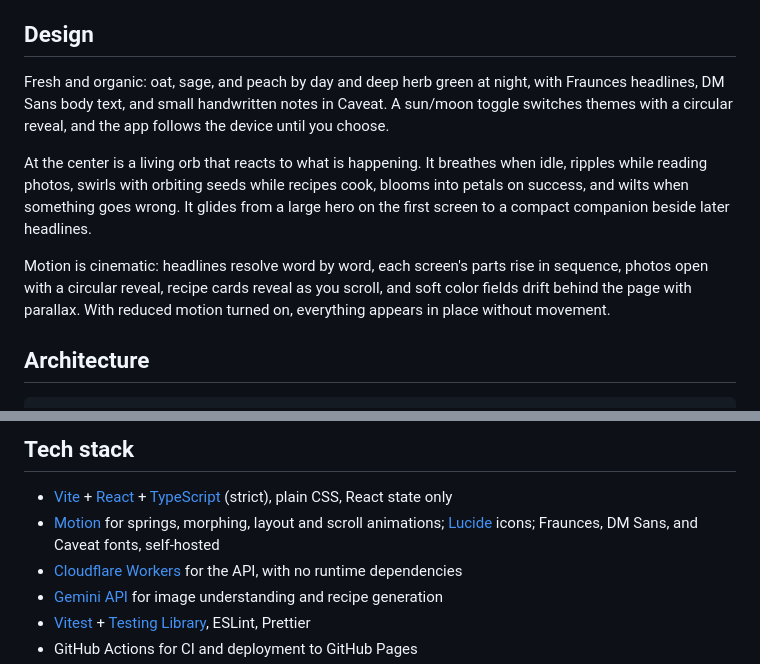
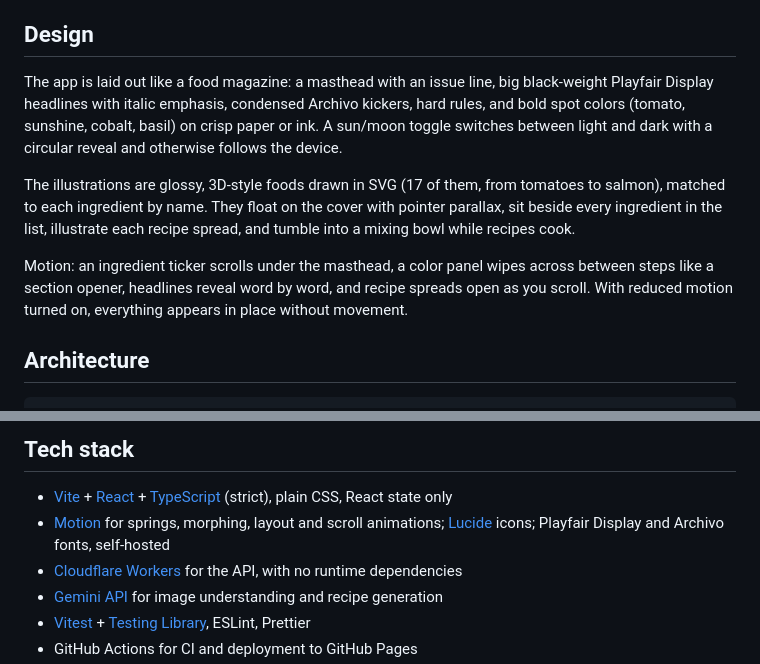
Before and after one commit to Prestoj01/Fridge-Scanner, a Markdown page: README.md, 2 parts joined by grey strips. Drawn GitHub-style.

Commit message:
Refresh README screenshots and design notes for the magazine redesign
Co-Authored-By: Claude Opus 5.5 <noreply@anthropic.com>

```diff
--- a/README.md
+++ b/README.md
@@ -20,11 +20,11 @@ The app also works with no backend at all. In **offline mode** you type your ing
 
 ## Design
 
-Fresh and organic: oat, sage, and peach by day and deep herb green at night, with Fraunces headlines, DM Sans body text, and small handwritten notes in Caveat. A sun/moon toggle switches themes with a circular reveal, and the app follows the device until you choose.
+The app is laid out like a food magazine: a masthead with an issue line, big black-weight Playfair Display headlines with italic emphasis, condensed Archivo kickers, hard rules, and bold spot colors (tomato, sunshine, cobalt, basil) on crisp paper or ink. A sun/moon toggle switches between light and dark with a circular reveal and otherwise follows the device.
 
-At the center is a living orb that reacts to what is happening. It breathes when idle, ripples while reading photos, swirls with orbiting seeds while recipes cook, blooms into petals on success, and wilts when something goes wrong. It glides from a large hero on the first screen to a compact companion beside later headlines.
+The illustrations are glossy, 3D-style foods drawn in SVG (17 of them, from tomatoes to salmon), matched to each ingredient by name. They float on the cover with pointer parallax, sit beside every ingredient in the list, illustrate each recipe spread, and tumble into a mixing bowl while recipes cook.
 
-Motion is cinematic: headlines resolve word by word, each screen's parts rise in sequence, photos open with a circular reveal, recipe cards reveal as you scroll, and soft color fields drift behind the page with parallax. With reduced motion turned on, everything appears in place without movement.
+Motion: an ingredient ticker scrolls under the masthead, a color panel wipes across between steps like a section opener, headlines reveal word by word, and recipe spreads open as you scroll. With reduced motion turned on, everything appears in place without movement.
 
 ## Architecture
 
@@ -45,7 +45,7 @@ Everything runs on free tiers: GitHub Pages, Cloudflare Workers, and the Gemini
 ## Tech stack
 
 - [Vite](https://vite.dev/) + [React](https://react.dev/) + [TypeScript](https://www.typescriptlang.org/) (strict), plain CSS, React state only
-- [Motion](https://motion.dev/) for springs, morphing, layout and scroll animations; [Lucide](https://lucide.dev/) icons; Fraunces, DM Sans, and Caveat fonts, self-hosted
+- [Motion](https://motion.dev/) for springs, morphing, layout and scroll animations; [Lucide](https://lucide.dev/) icons; Playfair Display and Archivo fonts, self-hosted
 - [Cloudflare Workers](https://developers.cloudflare.com/workers/) for the API, with no runtime dependencies
 - [Gemini API](https://aistudio.google.com/) for image understanding and recipe generation
 - [Vitest](https://vitest.dev/) + [Testing Library](https://testing-library.com/), ESLint, Prettier
```
Also changed, not shown: other parts of README.md (+3 -3 lines), docs/screenshots/recipes.png, docs/screenshots/upload.png, 1 other file.
